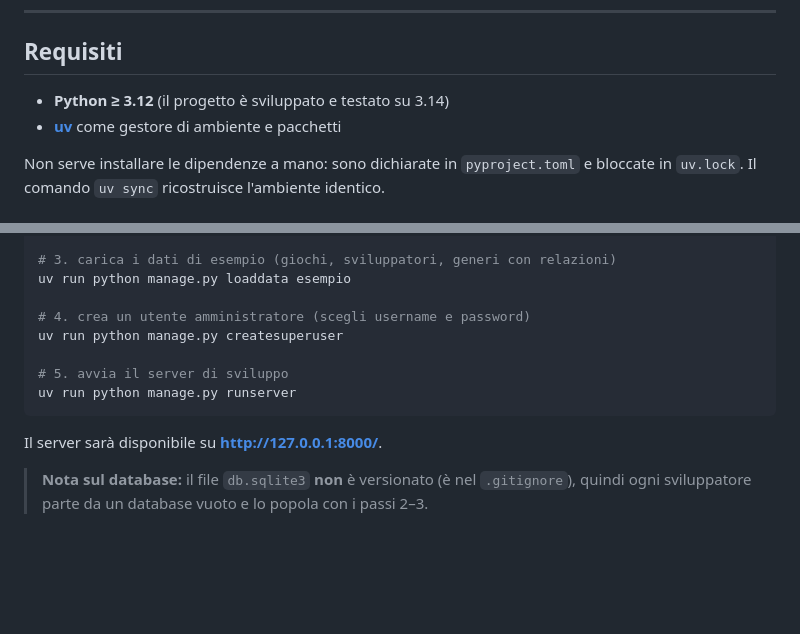
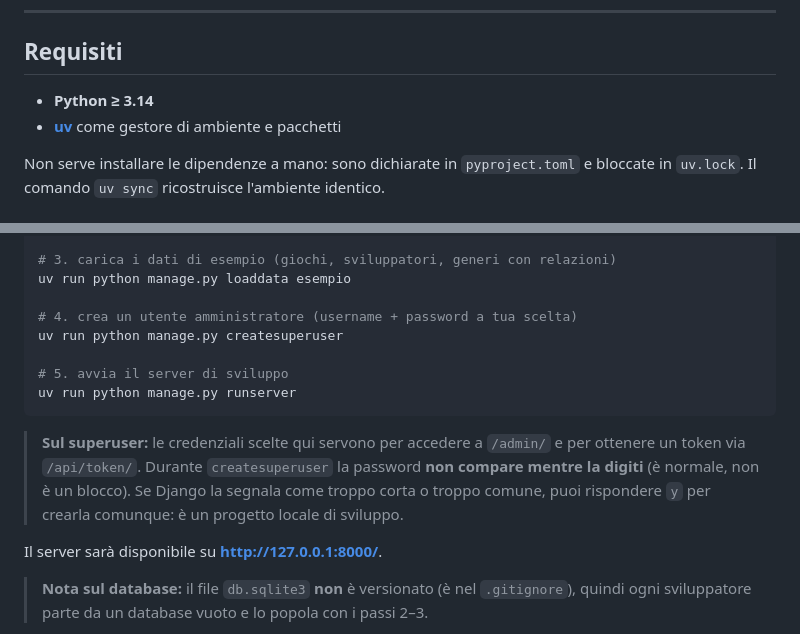
Before and after one commit to Barbagallo2296/django-game-backlog, a Markdown page: README.md, 2 parts joined by grey strips. Drawn GitHub-style; blank space fills up the shorter version.

Commit message:
Improve README setup instructions

````diff
--- a/README.md
+++ b/README.md
@@ -8,7 +8,7 @@ Il progetto espone sia un'**API REST** (con serializer, viewset, router e autent
 
 ## Requisiti
 
-- **Python ≥ 3.12** (il progetto è sviluppato e testato su 3.14)
+- **Python ≥ 3.14**
 - **[uv](https://docs.astral.sh/uv/)** come gestore di ambiente e pacchetti
 
 Non serve installare le dipendenze a mano: sono dichiarate in `pyproject.toml` e bloccate in `uv.lock`. Il comando `uv sync` ricostruisce l'ambiente identico.
@@ -32,12 +32,17 @@ uv run python manage.py migrate
 # 3. carica i dati di esempio (giochi, sviluppatori, generi con relazioni)
 uv run python manage.py loaddata esempio
 
-# 4. crea un utente amministratore (scegli username e password)
+# 4. crea un utente amministratore (username + password a tua scelta)
 uv run python manage.py createsuperuser
 
 # 5. avvia il server di sviluppo
 uv run python manage.py runserver
 ```
+> **Sul superuser:** le credenziali scelte qui servono per accedere a `/admin/`
+> e per ottenere un token via `/api/token/`. Durante `createsuperuser` la password
+> **non compare mentre la digiti** (è normale, non è un blocco). Se Django la segnala
+> come troppo corta o troppo comune, puoi rispondere `y` per crearla comunque:
+> è un progetto locale di sviluppo.
 
 Il server sarà disponibile su **http://127.0.0.1:8000/**.
 
````
